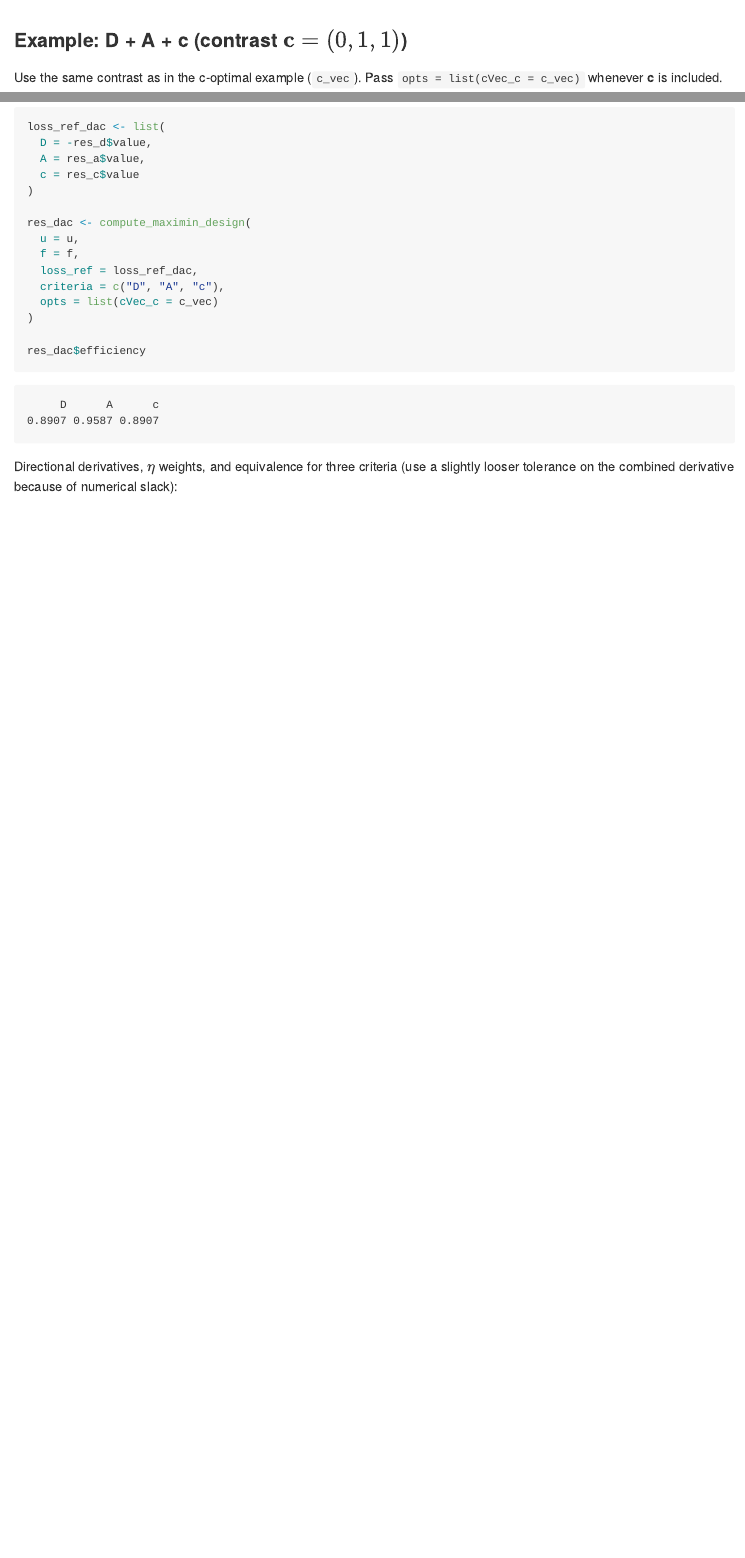
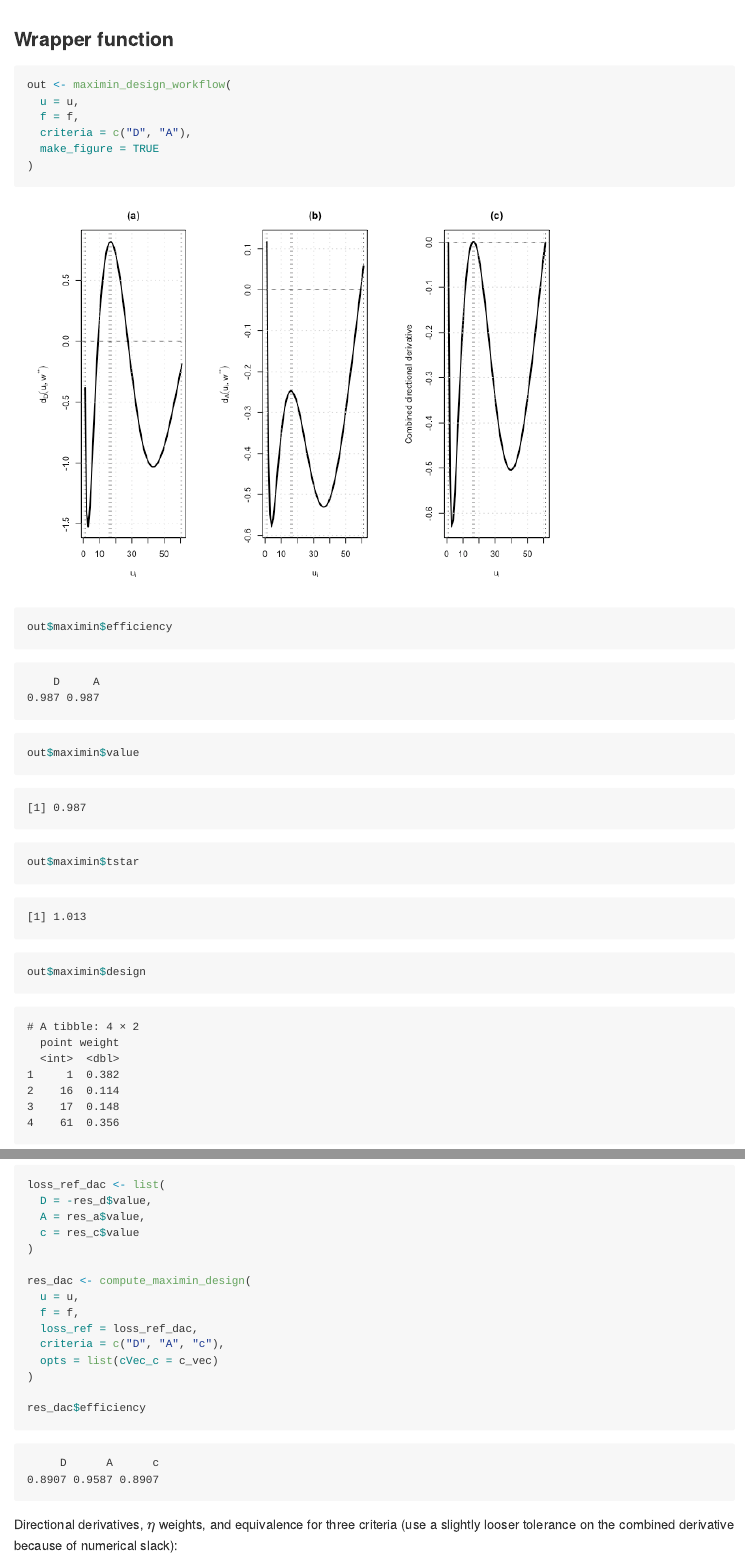
Before and after one commit to chikuang/gtDesign, a Quarto document (README.qmd): the page in a window 1100 px wide, from 9030 px down before the commit and from 9130 px down after it, and a second part further down, joined at a grey line. The pictures show the output file README.md that the author committed with the source, drawn offline in the style of GitHub; badge pictures from the web are left out.

Commit message:
Update - using wrapper

````diff
--- a/README.qmd
+++ b/README.qmd
@@ -279,3 +278,16 @@ plot_equivalence_maximin(
+### Wrapper function
+
+``` {r wrapper}
+out <- maximin_design_workflow(
+  u = u,
+  f = f,
+  criteria = c("D", "A"),
+  make_figure = TRUE
+)
+out$maximin$efficiency
+out$maximin$value
+out$maximin$tstar
+out$maximin$design
 ```
 
 ### Example: D + A + c (contrast $\mathbf{c} = (0,1,1)$)
````
Also changed, not shown: README.md, README_files/figure-commonmark/unnamed-chunk-16-1.png, README_files/figure-commonmark/unnamed-chunk-19-1.png, README_files/figure-commonmark/wrapper-1.png (added), README.qmd (8 more changed lines).
